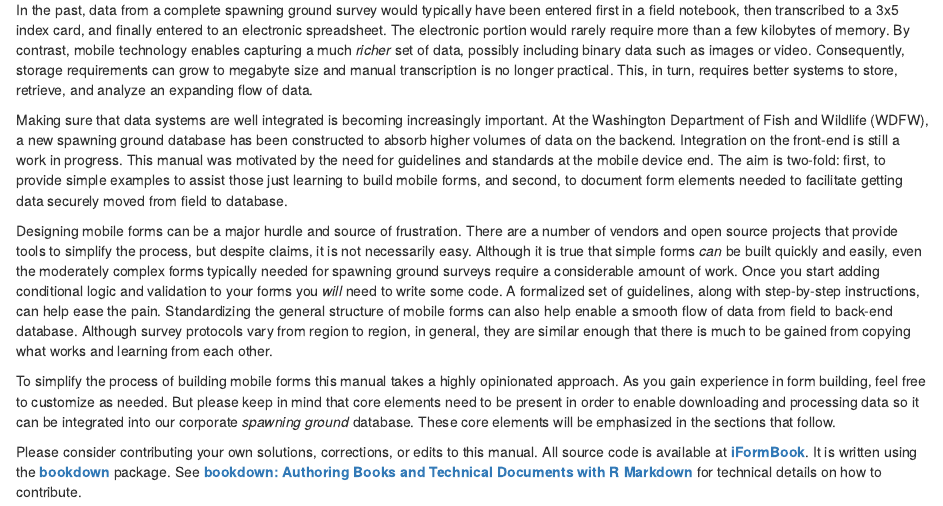
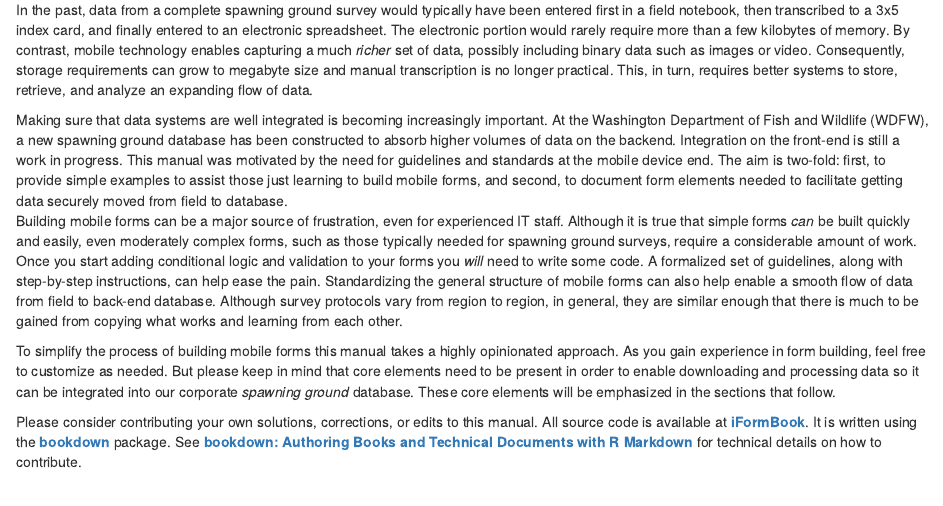
Before and after one commit to arestrom/iFormBook, an R Markdown document (index.Rmd): the page in a window 1100 px wide, from 620 px down. Rendered offline with R 4.5, knitr and Pandoc, with nearby package versions; drawn as R Markdown's standard HTML page in place of the format the file asks for.

Commit message:
Updated index text

```diff
--- a/index.Rmd
+++ b/index.Rmd
@@ -22,8 +22,7 @@ The growing popularity of mobile technology for data collection has increased bo
 In the past, data from a complete spawning ground survey would typically have been entered first in a field notebook, then transcribed to a 3x5 index card, and finally entered to an electronic spreadsheet. The electronic portion would rarely require more than a few kilobytes of memory. By contrast, mobile technology enables capturing a much *richer* set of data, possibly including binary data such as images or video. Consequently, storage requirements can grow to megabyte size and manual transcription is no longer practical. This, in turn, requires better systems to store, retrieve, and analyze an expanding flow of data.
 
 Making sure that data systems are well integrated is becoming increasingly important. At the Washington Department of Fish and Wildlife (WDFW), a new spawning ground database has been constructed to absorb higher volumes of data on the backend. Integration on the front-end is still a work in progress. This manual was motivated by the need for guidelines and standards at the mobile device end. The aim is two-fold: first, to provide simple examples to assist those just learning to build mobile forms, and second, to document form elements needed to facilitate getting data securely moved from field to database.
-
-Designing mobile forms can be a major hurdle and source of frustration. There are a number of vendors and open source projects that provide tools to simplify the process, but despite claims, it is not necessarily easy. Although it is true that simple forms *can* be built quickly and easily, even the moderately complex forms typically needed for spawning ground surveys require a considerable amount of work. Once you start adding conditional logic and validation to your forms you *will* need to write some code. A formalized set of guidelines, along with step-by-step instructions, can help ease the pain. Standardizing the general structure of mobile forms can also help enable a smooth flow of data from field to back-end database. Although survey protocols vary from region to region, in general, they are similar enough that there is much to be gained from copying what works and learning from each other.
+Building mobile forms can be a major source of frustration, even for experienced IT staff. Although it is true that simple forms *can* be built quickly and easily, even moderately complex forms, such as those typically needed for spawning ground surveys, require a considerable amount of work. Once you start adding conditional logic and validation to your forms you *will* need to write some code. A formalized set of guidelines, along with step-by-step instructions, can help ease the pain. Standardizing the general structure of mobile forms can also help enable a smooth flow of data from field to back-end database. Although survey protocols vary from region to region, in general, they are similar enough that there is much to be gained from copying what works and learning from each other.
 
 To simplify the process of building mobile forms this manual takes a highly opinionated approach. As you gain experience in form building, feel free to customize as needed. But please keep in mind that core elements need to be present in order to enable downloading and processing data so it can be integrated into our corporate *spawning ground* database. These core elements will be emphasized in the sections that follow.
 
```
